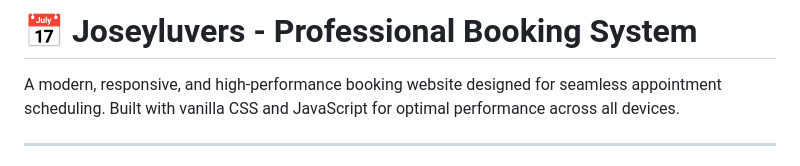
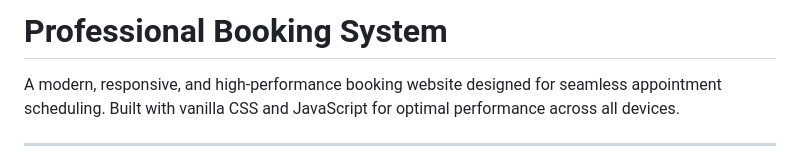
Before and after one commit to Joseyluvers/Booking-website, a Markdown page: README.md, the part around one of its changes. Drawn GitHub-style.

Commit message:
Update README with project details and enhancements

```diff
--- a/README.md
+++ b/README.md
@@ -1,4 +1,4 @@
-# 📅 Joseyluvers - Professional Booking System
+# Professional Booking System
 
 A modern, responsive, and high-performance booking website designed for seamless appointment scheduling. Built with vanilla CSS and JavaScript for optimal performance across all devices.
 
```
Also changed, not shown: other parts of README.md (+1 -0 lines).
